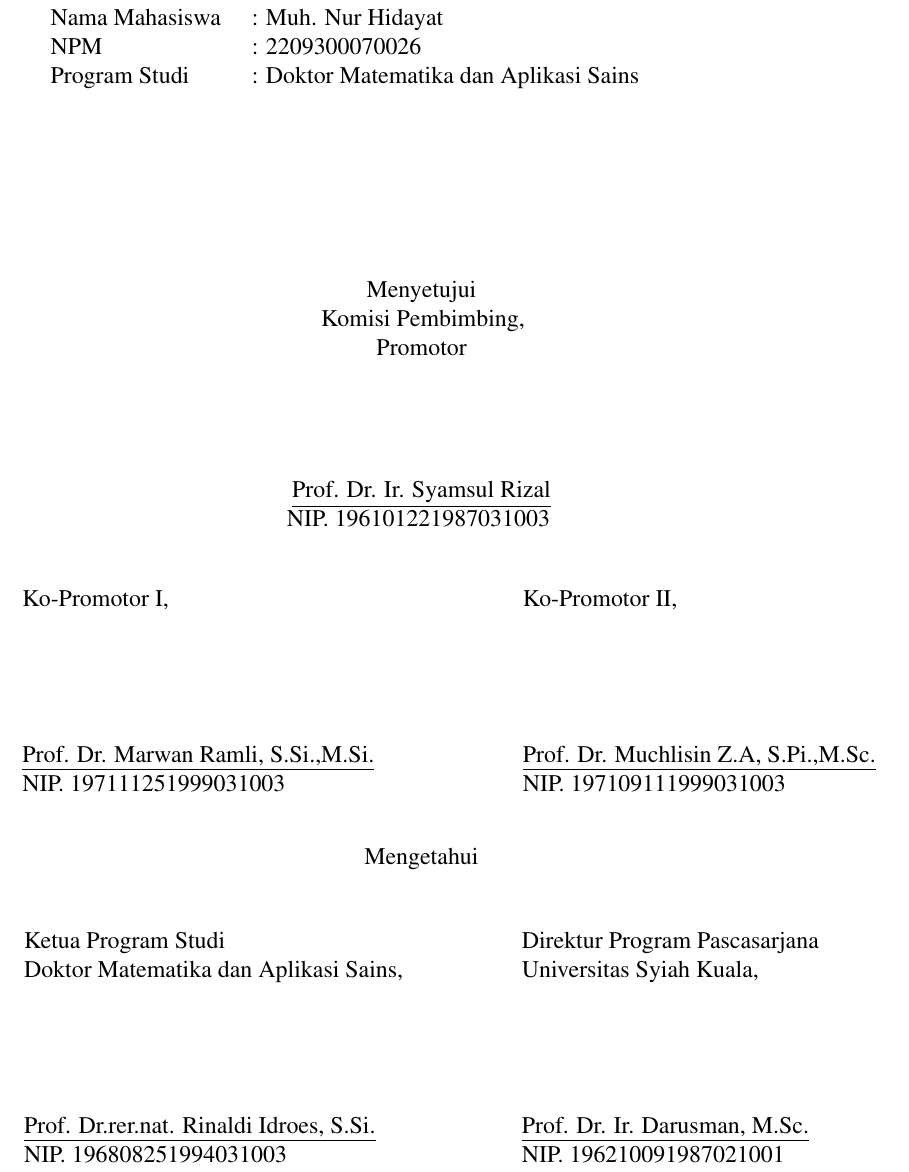
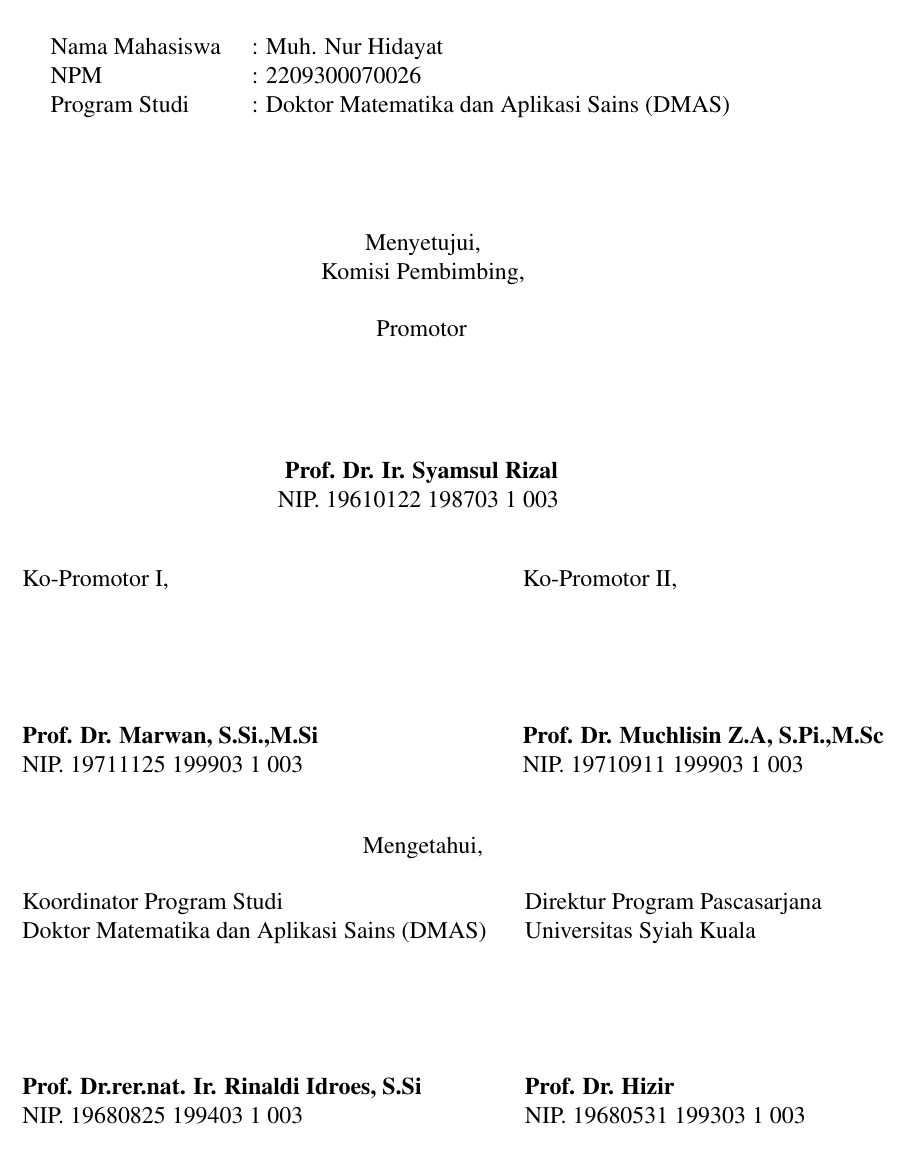
Before and after one commit to hidayatmn378/MyDissertation, a LaTeX thesis (Dissertation_proposal.tex, which reads contents/01_front_matter/Pengesahan.tex): part of page 2 of 49, cut so that both start at the same text. The pictures show the PDF file Dissertation_proposal.pdf that the author committed with the source.

Commit message:
perbaikan pengesahan

```diff
--- a/contents/01_front_matter/Pengesahan.tex
+++ b/contents/01_front_matter/Pengesahan.tex
@@ -6,27 +6,27 @@
 	\noindent
 	\begin{tabular}{l l l}
 		Judul Disertasi \verb"  " &: Aplikasi Model Numerik Tiga Dimensi untuk Simulasi \\
-		& \; Hidrodinamika Laut \\
+		& \; Hidrodinamika Laut \\\\
 		Nama Mahasiswa &: Muh. Nur Hidayat \\
 		NPM &: 2209300070026 \\
-		Program Studi	&: Doktor Matematika dan Aplikasi Sains\\
+		Program Studi	&: Doktor Matematika dan Aplikasi Sains (DMAS)\\
 	\end{tabular} \\
 \end{center}
 
 \begin{center}
-	\vspace{3cm}
-	Menyetujui\\
-	Komisi Pembimbing, \\
+	\vspace{1.5cm}
+	Menyetujui,\\
+	Komisi Pembimbing, \\ \vspace{0.5cm}
 	Promotor \\
 	\vspace{2cm}
-	\underline{Prof. Dr. Ir. Syamsul Rizal} \\
-	NIP. 196101221987031003
+	\textbf{Prof. Dr. Ir. Syamsul Rizal} \\
+	NIP. 19610122 198703 1 003
 	\vspace{1cm}
 
 	\begin{tabular}{l l }
-		Ko-Promotor I,\verb"                       " & Ko-Promotor II, \verb"            "\\[2.25cm]
-		\underline{Prof. Dr. Marwan Ramli, S.Si.,M.Si.} & \underline{Prof. Dr. Muchlisin Z.A, S.Pi.,M.Sc.}\\
-		NIP. 197111251999031003 & NIP. 197109111999031003
+		Ko-Promotor I,\verb"                       " & Ko-Promotor II, \verb"             "\\[2.25cm]
+		\textbf{Prof. Dr. Marwan, S.Si.,M.Si} & \textbf{Prof. Dr. Muchlisin Z.A, S.Pi.,M.Sc}\\
+		NIP. 19711125 199903 1 003 & NIP. 19710911 199903 1 003
 	\end{tabular}
 \end{center}
 
@@ -36,11 +36,11 @@
 
-	\vspace{1cm}
+	\vspace{0.5cm}
 
 	\begin{tabular}{l l }
-		Ketua Program Studi\verb"                  " & \verb" "Direktur Program Pascasarjana\\
-		Doktor Matematika dan Aplikasi Sains, & \verb" "Universitas Syiah Kuala,\\[2.25cm]
-		\underline{Prof. Dr.rer.nat. Rinaldi Idroes, S.Si.} & \verb" "\underline{Prof. Dr. Ir. Darusman, M.Sc.}\\
-		NIP. 196808251994031003 & \verb" "NIP. 196210091987021001
+		Koordinator Program Studi\verb"              " & \verb" "Direktur Program Pascasarjana\\
+		Doktor Matematika dan Aplikasi Sains (DMAS) & \verb" "Universitas Syiah Kuala\\[2.25cm]
+		\textbf{Prof. Dr.rer.nat. Ir. Rinaldi Idroes, S.Si}& \verb" "\textbf{Prof. Dr. Hizir}\\
+		NIP. 19680825 199403 1 003 & \verb" "NIP. 19680531 199303 1 003
 	\end{tabular}
 \end{center}
 %\vspace{0.3cm}
```
Also changed, not shown: Dissertation_proposal.pdf, contents/01_front_matter/Pengesahan.tex (2 more changed lines), 2 other files.
